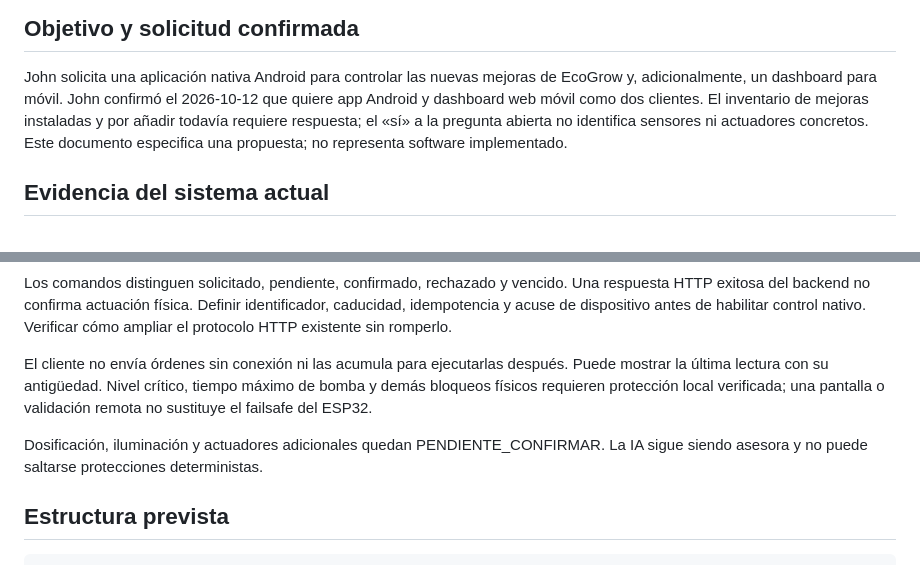
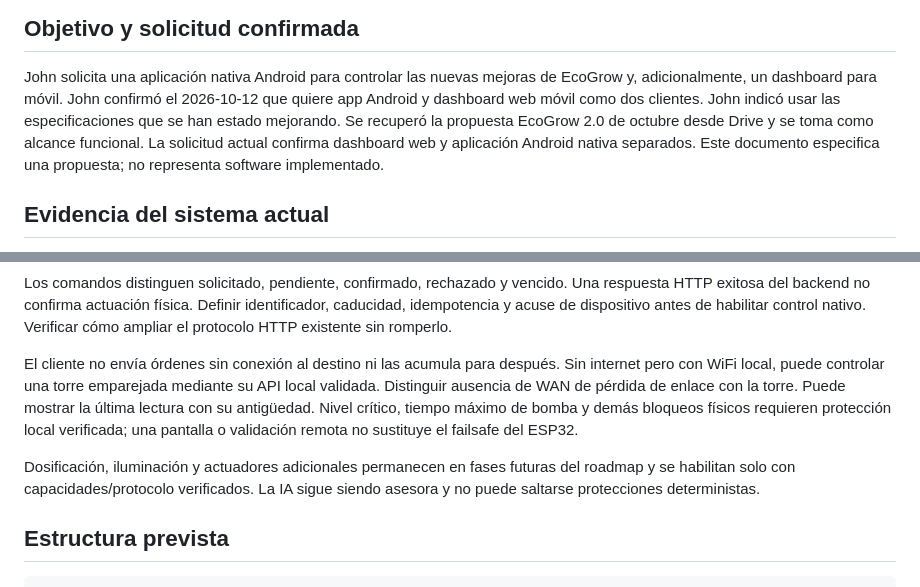
Before and after one commit to elJohn72/proyecto_ecogrow, a Markdown page: specs/003-android-dashboard-movil/spec.md, 2 parts joined by grey strips. Rendered like a GitHub page.

```diff
--- a/specs/003-android-dashboard-movil/spec.md
+++ b/specs/003-android-dashboard-movil/spec.md
@@ -8,8 +8,9 @@ Fecha: 2026-10-12. Estado: BORRADOR PARA REVISIÓN DE JOHN.
 John solicita una aplicación nativa Android para controlar las nuevas mejoras
 de EcoGrow y, adicionalmente, un dashboard para móvil. John confirmó el
 2026-10-12 que quiere app Android y dashboard web móvil como dos clientes.
-El inventario de mejoras instaladas y por añadir todavía requiere respuesta;
-el «sí» a la pregunta abierta no identifica sensores ni actuadores concretos.
+John indicó usar las especificaciones que se han estado mejorando. Se recuperó
+la propuesta EcoGrow 2.0 de octubre desde Drive y se toma como alcance funcional.
+La solicitud actual confirma dashboard web y aplicación Android nativa separados.
 Este documento especifica una propuesta; no representa software implementado.
 
 ## Evidencia del sistema actual
@@ -98,12 +148,15 @@ Una respuesta HTTP exitosa del backend no confirma actuación física. Definir
 identificador, caducidad, idempotencia y acuse de dispositivo antes de habilitar
 control nativo. Verificar cómo ampliar el protocolo HTTP existente sin romperlo.
 
-El cliente no envía órdenes sin conexión ni las acumula para ejecutarlas después.
+El cliente no envía órdenes sin conexión al destino ni las acumula para después.
+Sin internet pero con WiFi local, puede controlar una torre emparejada mediante
+su API local validada. Distinguir ausencia de WAN de pérdida de enlace con la torre.
 Puede mostrar la última lectura con su antigüedad. Nivel crítico, tiempo máximo
 de bomba y demás bloqueos físicos requieren protección local verificada; una
 pantalla o validación remota no sustituye el failsafe del ESP32.
 
-Dosificación, iluminación y actuadores adicionales quedan PENDIENTE_CONFIRMAR.
+Dosificación, iluminación y actuadores adicionales permanecen en fases futuras
+del roadmap y se habilitan solo con capacidades/protocolo verificados.
 La IA sigue siendo asesora y no puede saltarse protecciones deterministas.
 
 ## Estructura prevista
```
Also changed, not shown: other parts of specs/003-android-dashboard-movil/spec.md (+60 -11 lines), specs/003-android-dashboard-movil/plan.md (added, +75 -0 lines).
